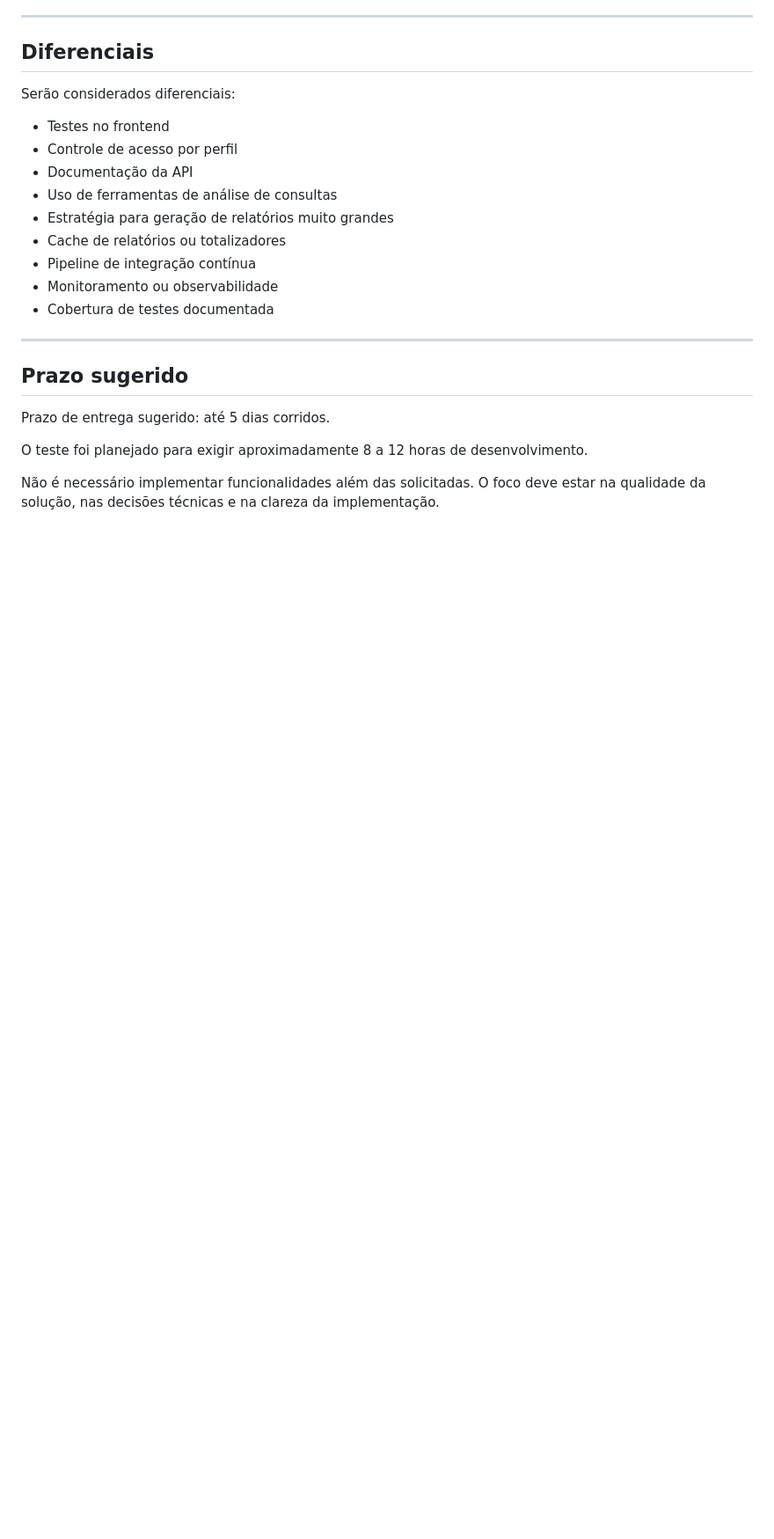
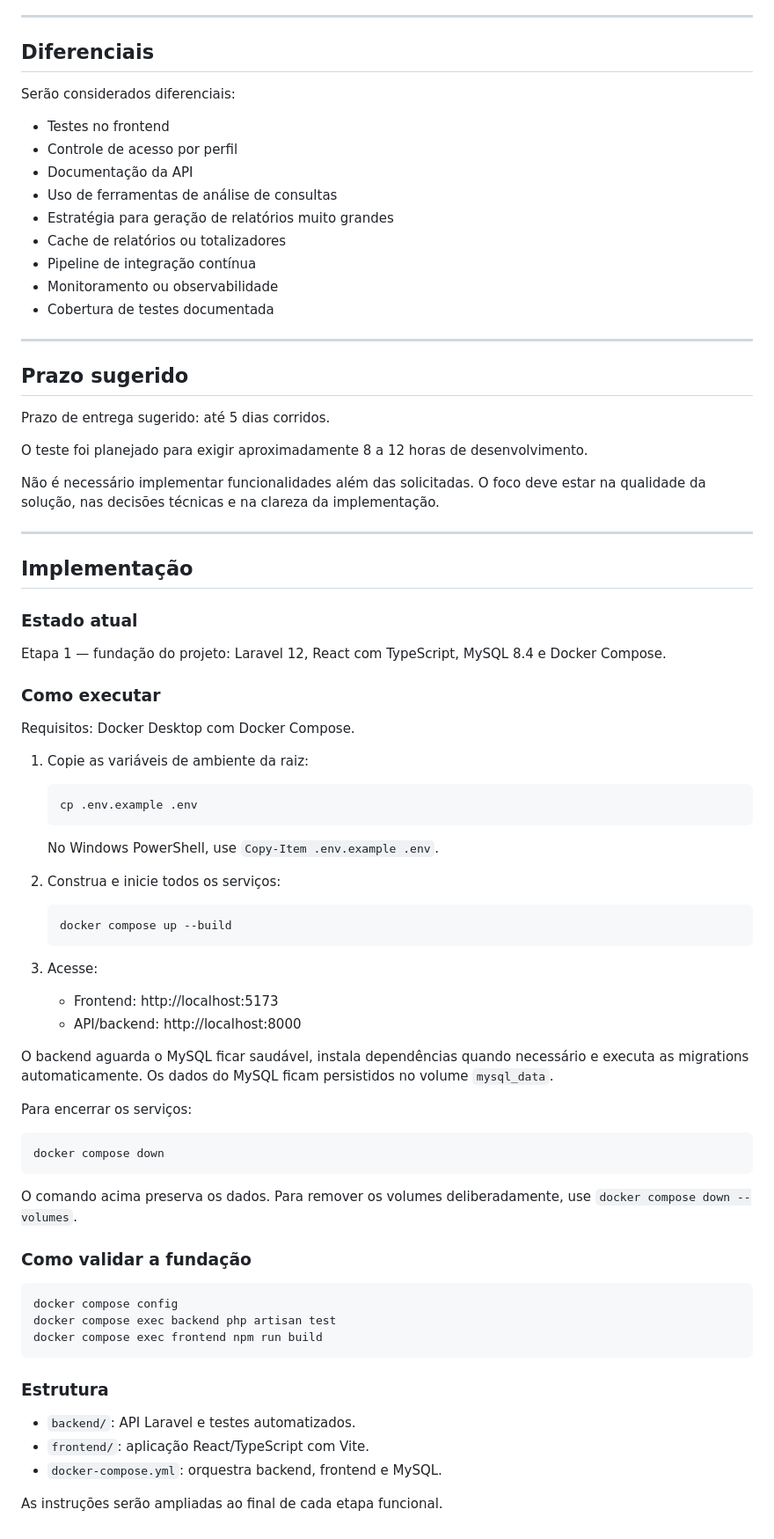
Before and after one commit to Inffus-Developers/teste-desenvolvedor-gerador-de-relatorios, a Markdown page: README.md, the part around the change. Shown at 88% size. Rendered like a GitHub page; blank space fills up the shorter version.

Commit message:
docs: add setup and validation instructions

````diff
--- a/README.md
+++ b/README.md
@@ -430,3 +430,60 @@ Prazo de entrega sugerido: até 5 dias corridos.
 O teste foi planejado para exigir aproximadamente 8 a 12 horas de desenvolvimento.
 
 Não é necessário implementar funcionalidades além das solicitadas. O foco deve estar na qualidade da solução, nas decisões técnicas e na clareza da implementação.
+
+---
+
+## Implementação
+
+### Estado atual
+
+Etapa 1 — fundação do projeto: Laravel 12, React com TypeScript, MySQL 8.4 e Docker Compose.
+
+### Como executar
+
+Requisitos: Docker Desktop com Docker Compose.
+
+1. Copie as variáveis de ambiente da raiz:
+
+   ```bash
+   cp .env.example .env
+   ```
+
+   No Windows PowerShell, use `Copy-Item .env.example .env`.
+
+2. Construa e inicie todos os serviços:
+
+   ```bash
+   docker compose up --build
+   ```
+
+3. Acesse:
+
+   * Frontend: http://localhost:5173
+   * API/backend: http://localhost:8000
+
+O backend aguarda o MySQL ficar saudável, instala dependências quando necessário e executa as migrations automaticamente. Os dados do MySQL ficam persistidos no volume `mysql_data`.
+
+Para encerrar os serviços:
+
+```bash
+docker compose down
+```
+
+O comando acima preserva os dados. Para remover os volumes deliberadamente, use `docker compose down --volumes`.
+
+### Como validar a fundação
+
+```bash
+docker compose config
+docker compose exec backend php artisan test
+docker compose exec frontend npm run build
+```
+
+### Estrutura
+
+* `backend/`: API Laravel e testes automatizados.
+* `frontend/`: aplicação React/TypeScript com Vite.
+* `docker-compose.yml`: orquestra backend, frontend e MySQL.
+
+As instruções serão ampliadas ao final de cada etapa funcional.
````
